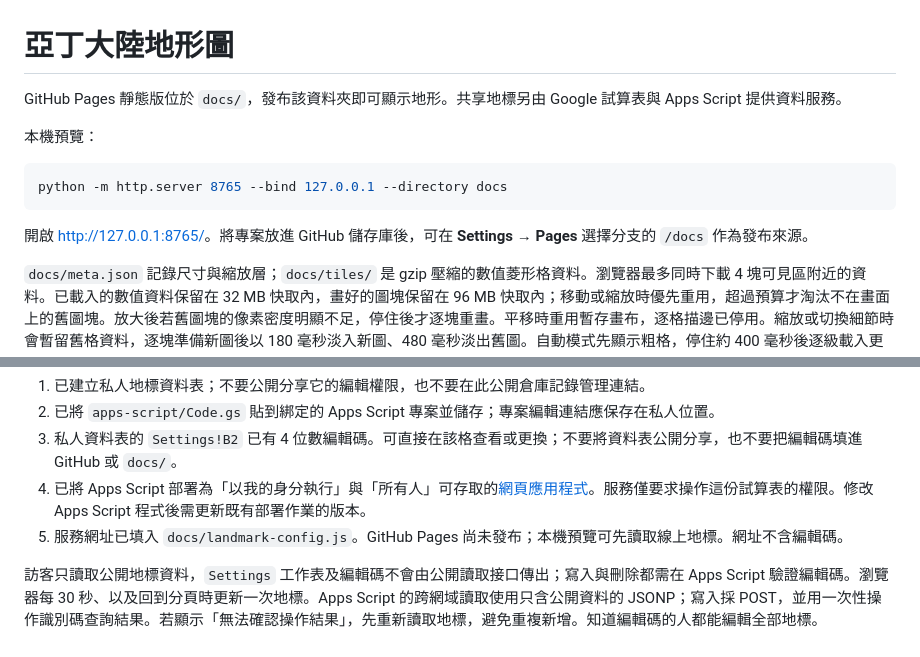
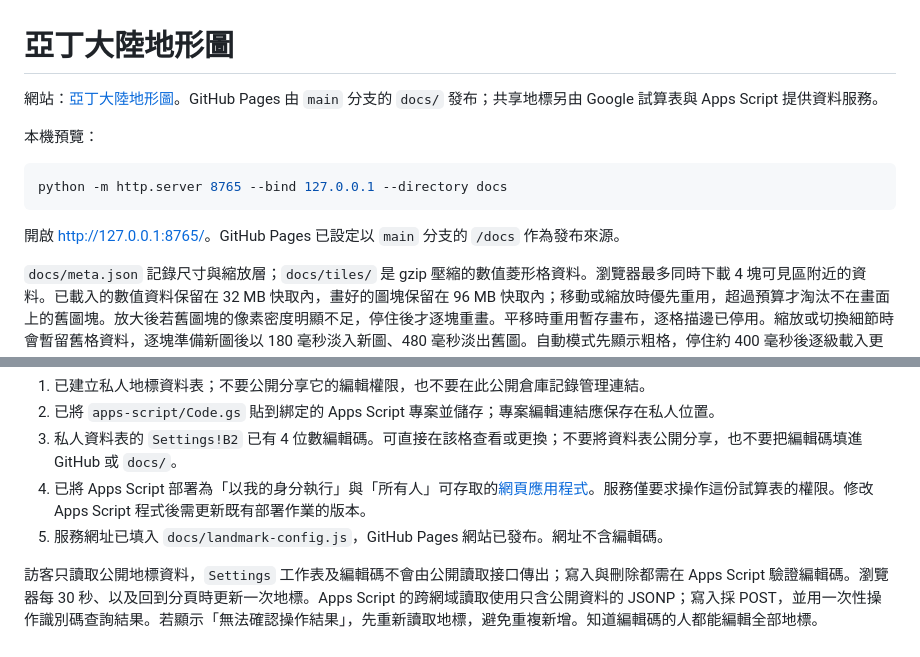
Before and after one commit to mp678922/LineageMap, a Markdown page: README.md, 2 parts joined by grey strips. Rendered like a GitHub page.

Commit message:
Document published site

````diff
--- a/README.md
+++ b/README.md
@@ -1,6 +1,6 @@
 # 亞丁大陸地形圖
 
-GitHub Pages 靜態版位於 `docs/`，發布該資料夾即可顯示地形。共享地標另由 Google 試算表與 Apps Script 提供資料服務。
+網站：[亞丁大陸地形圖](https://mp678922.github.io/LineageMap/)。GitHub Pages 由 `main` 分支的 `docs/` 發布；共享地標另由 Google 試算表與 Apps Script 提供資料服務。
 
 本機預覽：
 
@@ -8,7 +8,7 @@ GitHub Pages 靜態版位於 `docs/`，發布該資料夾即可顯示地形。
 python -m http.server 8765 --bind 127.0.0.1 --directory docs
 ```
 
-開啟 <http://127.0.0.1:8765/>。將專案放進 GitHub 儲存庫後，可在 **Settings → Pages** 選擇分支的 `/docs` 作為發布來源。
+開啟 <http://127.0.0.1:8765/>。GitHub Pages 已設定以 `main` 分支的 `/docs` 作為發布來源。
 
 `docs/meta.json` 記錄尺寸與縮放層；`docs/tiles/` 是 gzip 壓縮的數值菱形格資料。瀏覽器最多同時下載 4 塊可見區附近的資料。已載入的數值資料保留在 32 MB 快取內，畫好的圖塊保留在 96 MB 快取內；移動或縮放時優先重用，超過預算才淘汰不在畫面上的舊圖塊。放大後若舊圖塊的像素密度明顯不足，停住後才逐塊重畫。平移時重用暫存畫布，逐格描邊已停用。縮放或切換細節時會暫留舊格資料，逐塊準備新圖後以 180 毫秒淡入新圖、480 毫秒淡出舊圖。自動模式先顯示粗格，停住約 400 毫秒後逐級載入更細的格子；龍之谷可由 4 倍格細化至 2 倍格、再到原始細格。拖曳或縮放會取消未完成的細化。「細節」可切換自動、省流與精細。
 
@@ -32,6 +32,6 @@ python -m http.server 8765 --bind 127.0.0.1 --directory docs
 2. 已將 `apps-script/Code.gs` 貼到綁定的 Apps Script 專案並儲存；專案編輯連結應保存在私人位置。
 3. 私人資料表的 `Settings!B2` 已有 4 位數編輯碼。可直接在該格查看或更換；不要將資料表公開分享，也不要把編輯碼填進 GitHub 或 `docs/`。
 4. 已將 Apps Script 部署為「以我的身分執行」與「所有人」可存取的[網頁應用程式](https://script.google.com/macros/s/AKfycbxoiFDHyNq49YB444Kes8T5vIdMqdPbi-hoA7KMCG0PNigx3wvMIwMXBUty_4i3Fh0/exec)。服務僅要求操作這份試算表的權限。修改 Apps Script 程式後需更新既有部署作業的版本。
-5. 服務網址已填入 `docs/landmark-config.js`。GitHub Pages 尚未發布；本機預覽可先讀取線上地標。網址不含編輯碼。
+5. 服務網址已填入 `docs/landmark-config.js`，GitHub Pages 網站已發布。網址不含編輯碼。
 
 訪客只讀取公開地標資料，`Settings` 工作表及編輯碼不會由公開讀取接口傳出；寫入與刪除都需在 Apps Script 驗證編輯碼。瀏覽器每 30 秒、以及回到分頁時更新一次地標。Apps Script 的跨網域讀取使用只含公開資料的 JSONP；寫入採 POST，並用一次性操作識別碼查詢結果。若顯示「無法確認操作結果」，先重新讀取地標，避免重複新增。知道編輯碼的人都能編輯全部地標。
````
